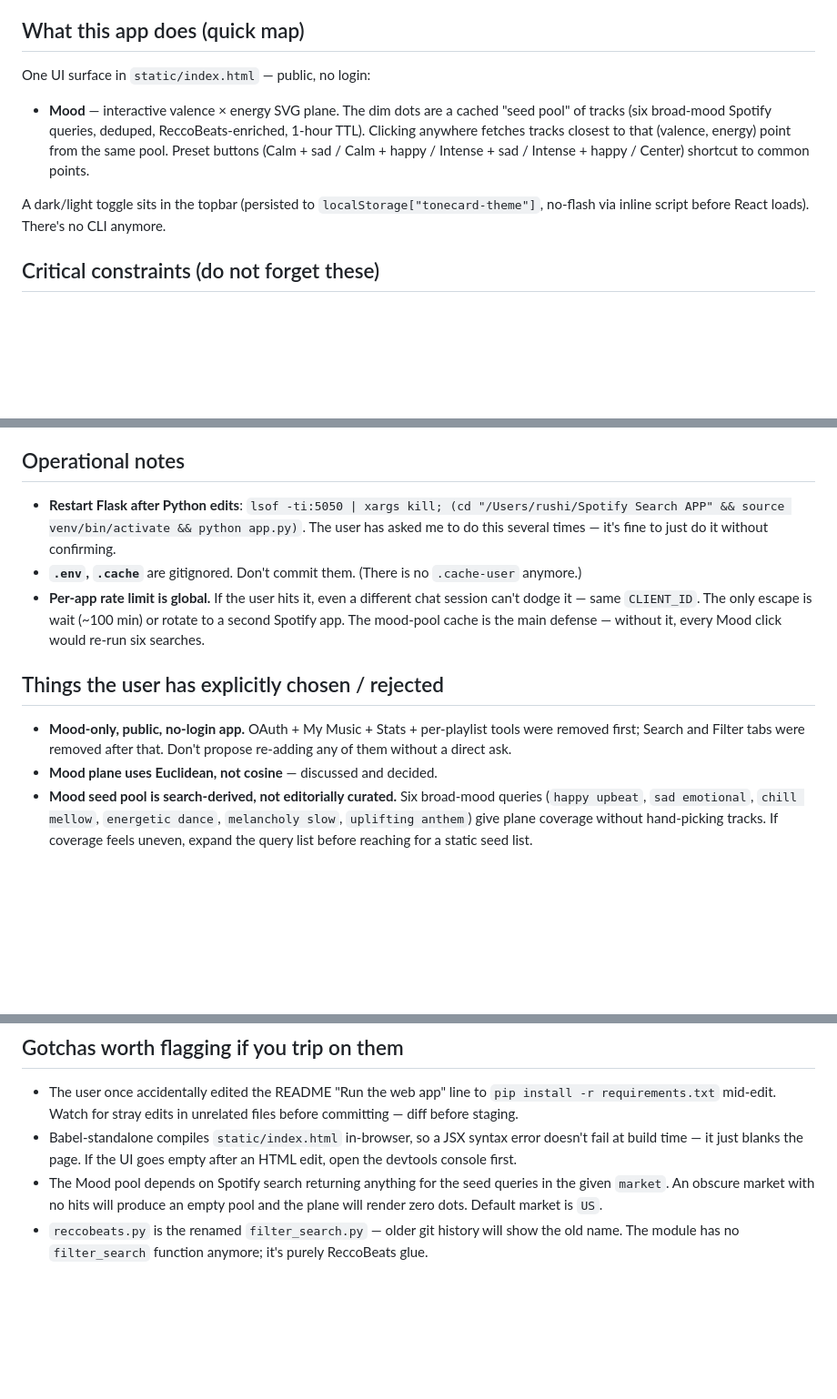
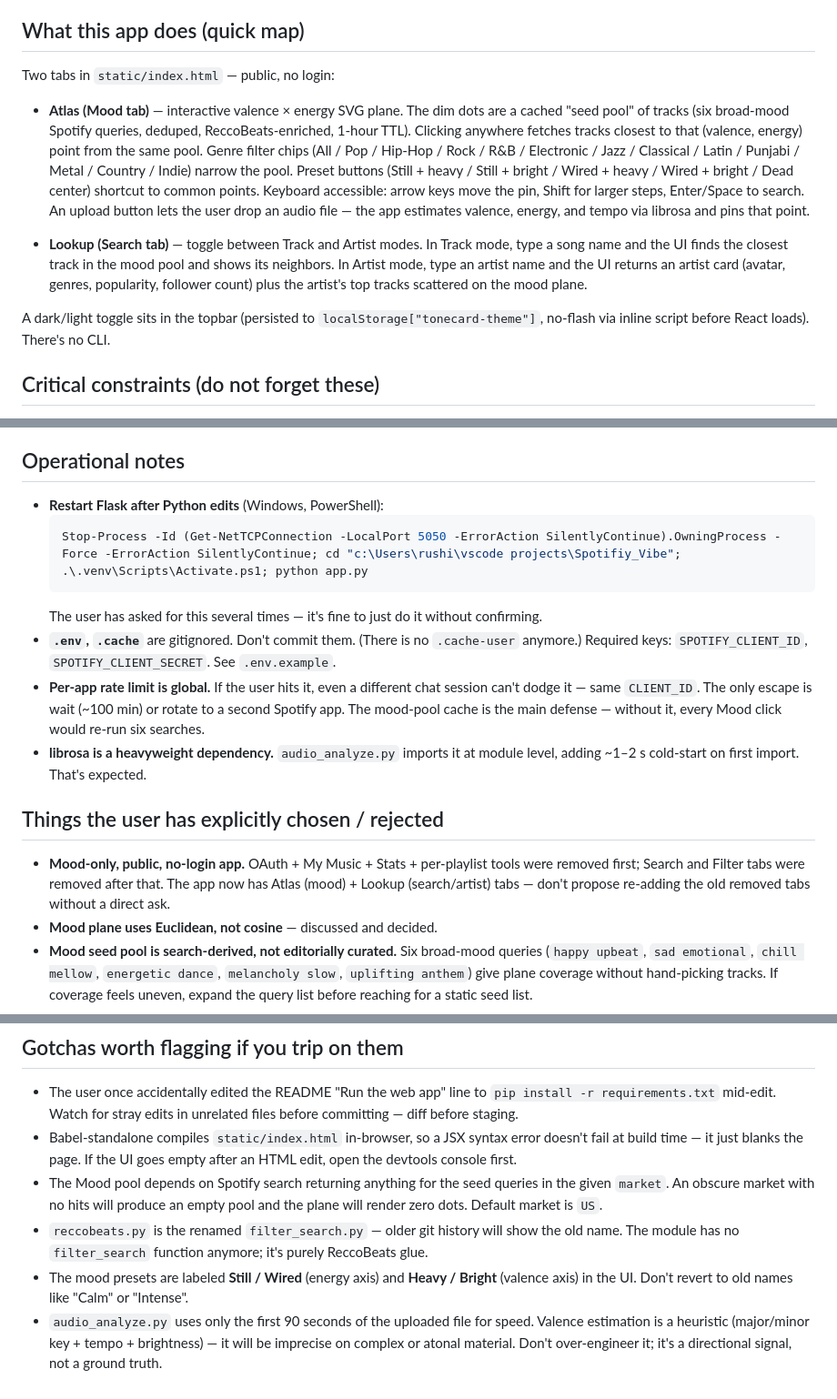
Before and after one commit to RushilPrajapati1/ToneCard, a Markdown page: CLAUDE.md, 3 parts joined by grey strips. Shown at 91% size. Drawn GitHub-style; blank space fills up the shorter version.

````diff
--- a/CLAUDE.md
+++ b/CLAUDE.md
@@ -4,11 +4,13 @@ Tonecard is a small Flask + single-file React app: a public mood-discovery UI on
 
 ## What this app does (quick map)
 
-One UI surface in `static/index.html` — public, no login:
+Two tabs in `static/index.html` — public, no login:
 
-- **Mood** — interactive valence × energy SVG plane. The dim dots are a cached "seed pool" of tracks (six broad-mood Spotify queries, deduped, ReccoBeats-enriched, 1-hour TTL). Clicking anywhere fetches tracks closest to that (valence, energy) point from the same pool. Preset buttons (Calm + sad / Calm + happy / Intense + sad / Intense + happy / Center) shortcut to common points.
+- **Atlas (Mood tab)** — interactive valence × energy SVG plane. The dim dots are a cached "seed pool" of tracks (six broad-mood Spotify queries, deduped, ReccoBeats-enriched, 1-hour TTL). Clicking anywhere fetches tracks closest to that (valence, energy) point from the same pool. Genre filter chips (All / Pop / Hip-Hop / Rock / R&B / Electronic / Jazz / Classical / Latin / Punjabi / Metal / Country / Indie) narrow the pool. Preset buttons (Still + heavy / Still + bright / Wired + heavy / Wired + bright / Dead center) shortcut to common points. Keyboard accessible: arrow keys move the pin, Shift for larger steps, Enter/Space to search. An upload button lets the user drop an audio file — the app estimates valence, energy, and tempo via librosa and pins that point.
 
-A dark/light toggle sits in the topbar (persisted to `localStorage["tonecard-theme"]`, no-flash via inline script before React loads). There's no CLI anymore.
+- **Lookup (Search tab)** — toggle between Track and Artist modes. In Track mode, type a song name and the UI finds the closest track in the mood pool and shows its neighbors. In Artist mode, type an artist name and the UI returns an artist card (avatar, genres, popularity, follower count) plus the artist's top tracks scattered on the mood plane.
+
+A dark/light toggle sits in the topbar (persisted to `localStorage["tonecard-theme"]`, no-flash via inline script before React loads). There's no CLI.
 
 ## Critical constraints (do not forget these)
 
@@ -37,13 +67,18 @@ A dark/light toggle sits in the topbar (persisted to `localStorage["tonecard-the
 
 ## Operational notes
 
-- **Restart Flask after Python edits**: `lsof -ti:5050 | xargs kill; (cd "/Users/rushi/Spotify Search APP" && source venv/bin/activate && python app.py)`. The user has asked me to do this several times — it's fine to just do it without confirming.
-- **`.env`, `.cache`** are gitignored. Don't commit them. (There is no `.cache-user` anymore.)
+- **Restart Flask after Python edits** (Windows, PowerShell):
+  ```powershell
+  Stop-Process -Id (Get-NetTCPConnection -LocalPort 5050 -ErrorAction SilentlyContinue).OwningProcess -Force -ErrorAction SilentlyContinue; cd "c:\Users\rushi\vscode projects\Spotifiy_Vibe"; .\.venv\Scripts\Activate.ps1; python app.py
+  ```
+  The user has asked for this several times — it's fine to just do it without confirming.
+- **`.env`, `.cache`** are gitignored. Don't commit them. (There is no `.cache-user` anymore.) Required keys: `SPOTIFY_CLIENT_ID`, `SPOTIFY_CLIENT_SECRET`. See `.env.example`.
 - **Per-app rate limit is global.** If the user hits it, even a different chat session can't dodge it — same `CLIENT_ID`. The only escape is wait (~100 min) or rotate to a second Spotify app. The mood-pool cache is the main defense — without it, every Mood click would re-run six searches.
+- **librosa is a heavyweight dependency.** `audio_analyze.py` imports it at module level, adding ~1–2 s cold-start on first import. That's expected.
 
 ## Things the user has explicitly chosen / rejected
 
-- **Mood-only, public, no-login app.** OAuth + My Music + Stats + per-playlist tools were removed first; Search and Filter tabs were removed after that. Don't propose re-adding any of them without a direct ask.
+- **Mood-only, public, no-login app.** OAuth + My Music + Stats + per-playlist tools were removed first; Search and Filter tabs were removed after that. The app now has Atlas (mood) + Lookup (search/artist) tabs — don't propose re-adding the old removed tabs without a direct ask.
 - **Mood plane uses Euclidean, not cosine** — discussed and decided.
 - **Mood seed pool is search-derived, not editorially curated.** Six broad-mood queries (`happy upbeat`, `sad emotional`, `chill mellow`, `energetic dance`, `melancholy slow`, `uplifting anthem`) give plane coverage without hand-picking tracks. If coverage feels uneven, expand the query list before reaching for a static seed list.
 
@@ -60,3 +95,5 @@ A dark/light toggle sits in the topbar (persisted to `localStorage["tonecard-the
 - Babel-standalone compiles `static/index.html` in-browser, so a JSX syntax error doesn't fail at build time — it just blanks the page. If the UI goes empty after an HTML edit, open the devtools console first.
 - The Mood pool depends on Spotify search returning anything for the seed queries in the given `market`. An obscure market with no hits will produce an empty pool and the plane will render zero dots. Default market is `US`.
 - `reccobeats.py` is the renamed `filter_search.py` — older git history will show the old name. The module has no `filter_search` function anymore; it's purely ReccoBeats glue.
+- The mood presets are labeled **Still / Wired** (energy axis) and **Heavy / Bright** (valence axis) in the UI. Don't revert to old names like "Calm" or "Intense".
+- `audio_analyze.py` uses only the first 90 seconds of the uploaded file for speed. Valence estimation is a heuristic (major/minor key + tempo + brightness) — it will be imprecise on complex or atonal material. Don't over-engineer it; it's a directional signal, not a ground truth.
````
Also changed, not shown: other parts of CLAUDE.md (+34 -6 lines).
